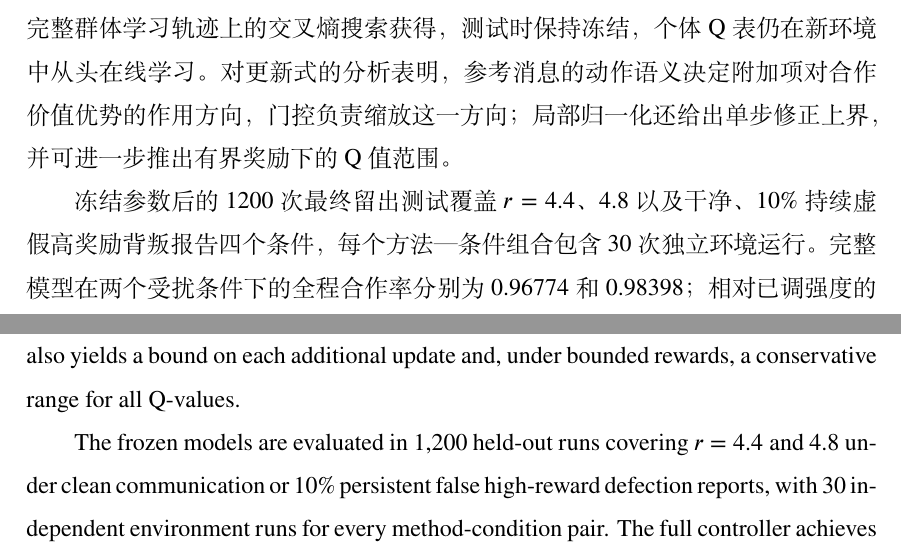
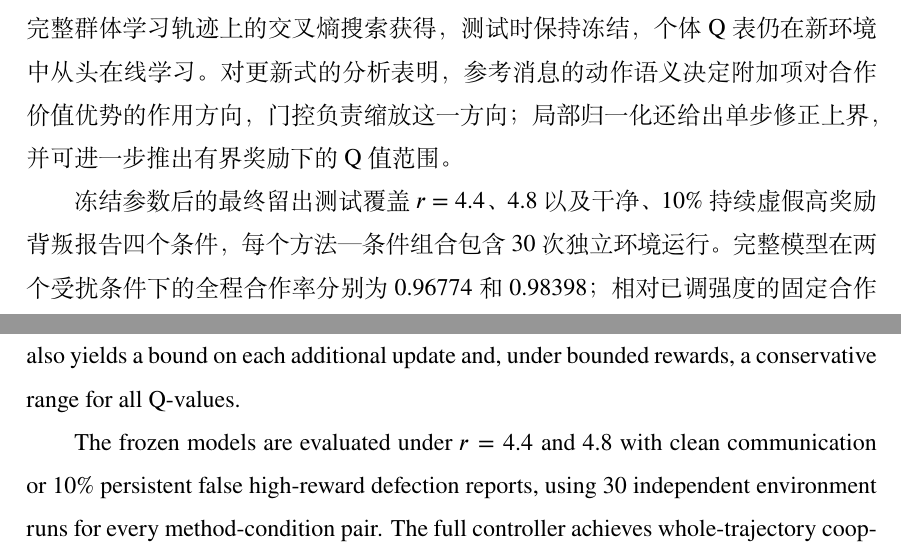
Before and after one commit to jac0626/Neighbor-Aware-Reinforcement-Learning-Fosters-Cooperation-in-Spatial-Public-Goods-Games-, a LaTeX thesis (thesis/main.tex, which reads thesis/frontmatter/abstract.tex): two parts of pages 5 and 7 of 89, joined at a grey line, cut so that both start at the same text. Compiled offline with XeLaTeX; a missing font is replaced by an installed copy or a similar font.

Commit message:
focus thesis abstract on statistical evidence

```diff
--- a/thesis/frontmatter/abstract.tex
+++ b/thesis/frontmatter/abstract.tex
@@ -5,7 +5,7 @@
 
 第二项工作进一步考虑邻居动作和奖励报告可能失真的情况。针对最高奖励规则中“参考谁”和“影响多大”两个脆弱环节，本文构造基于局部消息与自身经验的线性评分器和连续门控，分别控制参考对象和附加更新幅度。共享参数通过完整群体学习轨迹上的交叉熵搜索获得，测试时保持冻结，个体 Q 表仍在新环境中从头在线学习。对更新式的分析表明，参考消息的动作语义决定附加项对合作价值优势的作用方向，门控负责缩放这一方向；局部归一化还给出单步修正上界，并可进一步推出有界奖励下的 Q 值范围。
 
-冻结参数后的1200次最终留出测试覆盖$r=4.4$、4.8以及干净、10\%持续虚假高奖励背叛报告四个条件，每个方法—条件组合包含30次独立环境运行。完整模型在两个受扰条件下的全程合作率分别为0.96774和0.98398；相对已调强度的固定合作规则，四个条件中的全程合作提高4.105至5.255个百分点，相应四项Bonferroni校正区间均为正。与此同时，固定合作评分加学习门控已经解释了大部分提升：进一步学习评分只在部分条件提供增量，并在$r=4.8$干净条件下出现小幅性能代价。特征和幅度实验表明，当前控制器依赖显式合作语义，同时使用自身历史和价值状态；不同消息、协同因子、异常比例及感知范围下的结果也显示，更复杂的评分并非始终优于简化规则。因此，本文将该方法定位为面向合作任务的局部信息控制，而不是一般意义上的消息真假识别。
+冻结参数后的最终留出测试覆盖$r=4.4$、4.8以及干净、10\%持续虚假高奖励背叛报告四个条件，每个方法—条件组合包含30次独立环境运行。完整模型在两个受扰条件下的全程合作率分别为0.96774和0.98398；相对已调强度的固定合作规则，四个条件中的全程合作提高4.105至5.255个百分点，相应四项Bonferroni校正区间均为正。与此同时，固定合作评分加学习门控已经解释了大部分提升：进一步学习评分只在部分条件提供增量，并在$r=4.8$干净条件下出现小幅性能代价。特征和幅度实验表明，当前控制器依赖显式合作语义，同时使用自身历史和价值状态；不同消息、协同因子、异常比例及感知范围下的结果也显示，更复杂的评分并非始终优于简化规则。因此，本文将该方法定位为面向合作任务的局部信息控制，而不是一般意义上的消息真假识别。
 \end{abstract}
 
 \begin{abstract*}
@@ -15,5 +15,5 @@ The first part studies the use of neighbor experience under reliable information
 
 The second part considers distorted action and reward reports. To address the two vulnerable steps in the highest-reward reference rule---whom to select and how strongly to follow the selected message---a linear scorer is built from local reports and the receiver's own experience, while a continuous gate controls the magnitude of the additional Q-value update. Shared controller parameters are optimized by cross-entropy search over complete population-learning trajectories. They are frozen during testing, whereas each agent's Q-table is learned online from scratch in every new environment. Analysis of the update rule shows that the reported action determines the direction of the correction on the cooperation-value gap, while the gate scales its magnitude. Local normalization also yields a bound on each additional update and, under bounded rewards, a conservative range for all Q-values.
 
-The frozen models are evaluated in 1,200 held-out runs covering $r=4.4$ and 4.8 under clean communication or 10\% persistent false high-reward defection reports, with 30 independent environment runs for every method-condition pair. The full controller achieves whole-trajectory cooperation of 0.96774 and 0.98398 in the two distorted-message conditions. Across all four conditions, it improves whole-trajectory cooperation by 4.105--5.255 percentage points over a tuned fixed cooperative rule, and the corresponding four Bonferroni-adjusted intervals are positive. However, a learned gate with fixed cooperative scoring accounts for most of this improvement: learned scoring provides additional gains only in some conditions and incurs a small clean-performance cost at $r=4.8$. Feature and magnitude analyses show that the frozen controller relies strongly on explicit cooperative semantics while also using the receiver's own history and value state. Experiments over different message types, synergy factors, fault fractions, and perception ranges further show that the more flexible scorer is not uniformly superior to simpler rules. The resulting method is therefore best understood as task-oriented local information control for cooperation, rather than a general detector of truthful messages.
+The frozen models are evaluated under $r=4.4$ and 4.8 with clean communication or 10\% persistent false high-reward defection reports, using 30 independent environment runs for every method-condition pair. The full controller achieves whole-trajectory cooperation of 0.96774 and 0.98398 in the two distorted-message conditions. Across all four conditions, it improves whole-trajectory cooperation by 4.105--5.255 percentage points over a tuned fixed cooperative rule, and the corresponding four Bonferroni-adjusted intervals are positive. However, a learned gate with fixed cooperative scoring accounts for most of this improvement: learned scoring provides additional gains only in some conditions and incurs a small clean-performance cost at $r=4.8$. Feature and magnitude analyses show that the frozen controller relies strongly on explicit cooperative semantics while also using the receiver's own history and value state. Experiments over different message types, synergy factors, fault fractions, and perception ranges further show that the more flexible scorer is not uniformly superior to simpler rules. The resulting method is therefore best understood as task-oriented local information control for cooperation, rather than a general detector of truthful messages.
 \end{abstract*}
```
